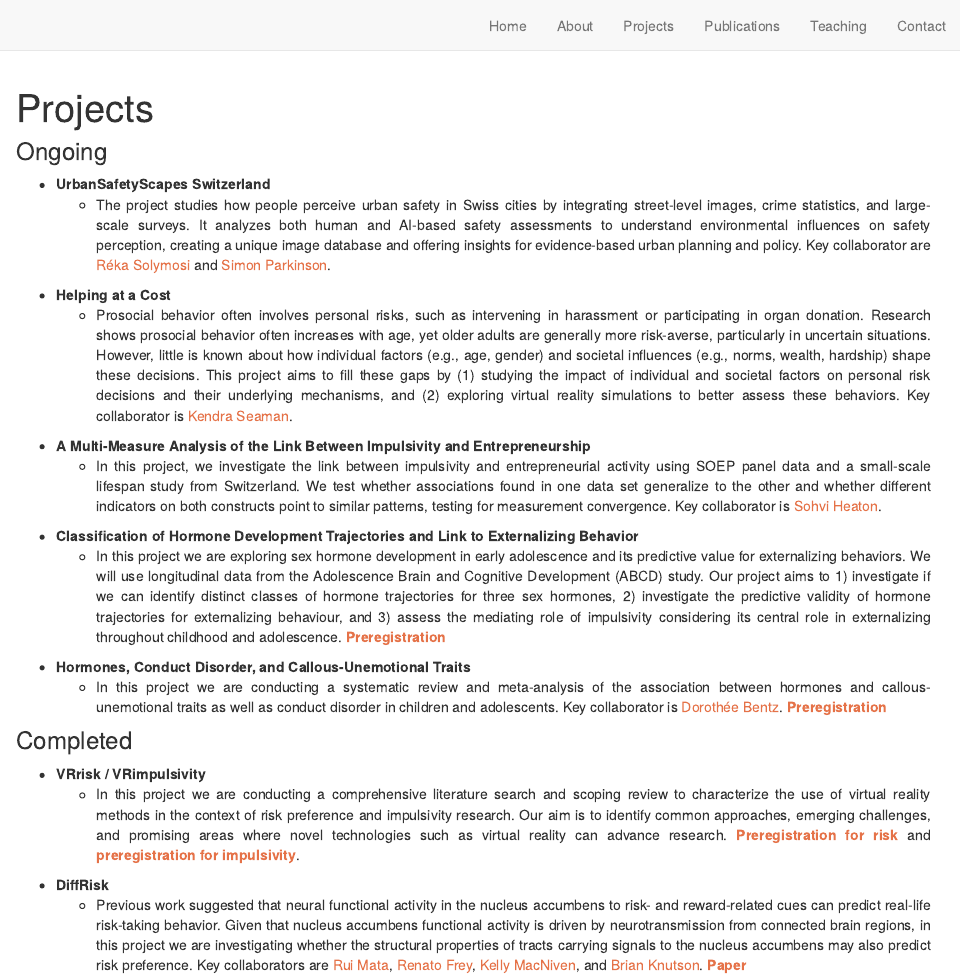
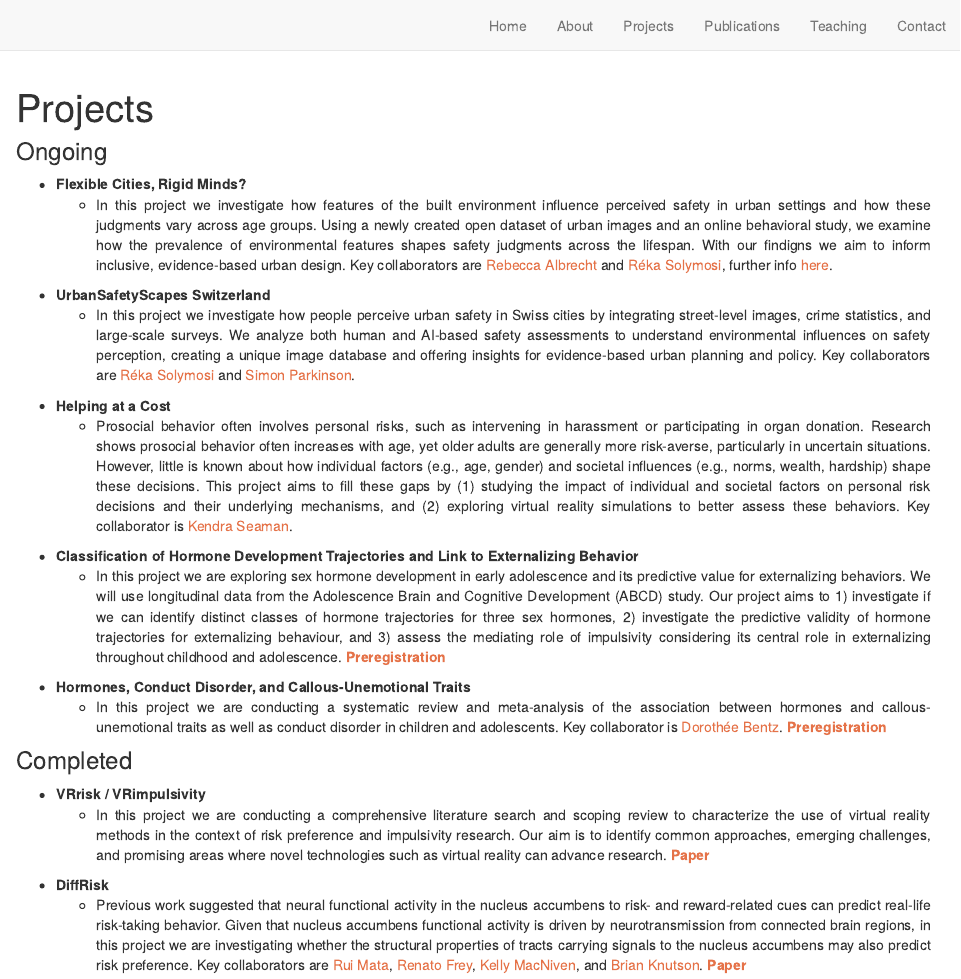
Before and after one commit to loreentisdall/loreentisdall.github.io, an R Markdown document (projects.Rmd): the page in a window 1100 px wide, from its top. Rendered offline with R 4.5, knitr and Pandoc, with nearby package versions; drawn as R Markdown's standard HTML page in place of the format the file asks for.

Commit message:
Update to about, projects

```diff
--- a/projects.Rmd
+++ b/projects.Rmd
@@ -23,12 +23,12 @@
 
 
 ### Ongoing
+* **Flexible Cities, Rigid Minds?**
+  + <p style="text-align:justify;">In this project we investigate how features of the built environment influence perceived safety in urban settings and how these judgments vary across age groups. Using a newly created open dataset of urban images and an online behavioral study, we examine how the prevalence of environmental features shapes safety judgments across the lifespan. With our findigns we aim to inform inclusive, evidence-based urban design. Key collaborators are [Rebecca Albrecht](https://uni-freiburg.de/cognition/rebecca-albrecht/) and [Réka Solymosi](https://rekadata.net), further info [here](https://www.eucor-uni.org/en/funding-opportunities/eucor-seed-money/id-2025/research-innovation-and-transfer/flexible-cities-rigid-minds).</p>
 * **UrbanSafetyScapes Switzerland**
-  + <p style="text-align:justify;">The project studies how people perceive urban safety in Swiss cities by integrating street-level images, crime statistics, and large-scale surveys. It analyzes both human and AI-based safety assessments to understand environmental influences on safety perception, creating a unique image database and offering insights for evidence-based urban planning and policy. Key collaborator are [Réka Solymosi](https://rekadata.net) and [Simon Parkinson](https://pure.hud.ac.uk/en/persons/simon-parkinson/).</p>
+  + <p style="text-align:justify;">In this project we investigate how people perceive urban safety in Swiss cities by integrating street-level images, crime statistics, and large-scale surveys. We analyze both human and AI-based safety assessments to understand environmental influences on safety perception, creating a unique image database and offering insights for evidence-based urban planning and policy. Key collaborators are [Réka Solymosi](https://rekadata.net) and [Simon Parkinson](https://pure.hud.ac.uk/en/persons/simon-parkinson/).</p>
 * **Helping at a Cost**
   + <p style="text-align:justify;">Prosocial behavior often involves personal risks, such as intervening in harassment or participating in organ donation. Research shows prosocial behavior often increases with age, yet older adults are generally more risk-averse, particularly in uncertain situations. However, little is known about how individual factors (e.g., age, gender) and societal influences (e.g., norms, wealth, hardship) shape these decisions. This project aims to fill these gaps by (1) studying the impact of individual and societal factors on personal risk decisions and their underlying mechanisms, and (2) exploring virtual reality simulations to better assess these behaviors. Key collaborator is [Kendra Seaman](https://profiles.utdallas.edu/kendra.seaman).</p>
-* **A Multi-Measure Analysis of the Link Between Impulsivity and Entrepreneurship**
-  + <p style="text-align:justify;">In this project, we investigate the link between impulsivity and entrepreneurial activity using SOEP panel data and a small-scale lifespan study from Switzerland. We test whether associations found in one data set generalize to the other and whether different indicators on both constructs point to similar patterns, testing for measurement convergence. Key collaborator is [Sohvi Heaton](https://profiles.utdallas.edu/kendra.seaman).</p>
 * **Classification of Hormone Development Trajectories and Link to Externalizing Behavior**
   + <p style="text-align:justify;">In this project we are exploring sex hormone development in early adolescence and its predictive value for externalizing behaviors. We will use longitudinal data from the Adolescence Brain and Cognitive Development (ABCD) study. Our project aims to 1) investigate if we can identify distinct classes of hormone trajectories for three sex hormones, 2) investigate the predictive validity of hormone trajectories for externalizing behaviour, and 3) assess the mediating role of impulsivity considering its central role in externalizing throughout childhood and adolescence. [__Preregistration__](https://aspredicted.org/45km-7gnq.pdf)</p>
 * **Hormones, Conduct Disorder, and Callous-Unemotional Traits**
@@ -37,7 +37,7 @@
 
 ### Completed
 * **VRrisk / VRimpulsivity**
-  + <p style="text-align:justify;">In this project we are conducting a comprehensive literature search and scoping review to characterize the use of virtual reality methods in the context of risk preference and impulsivity research. Our aim is to identify common approaches, emerging challenges, and promising areas where novel technologies such as virtual reality can advance research. [__Preregistration for risk__](https://osf.io/qvsx3) and [__preregistration for impulsivity__](https://osf.io/kjd9g).</p>
+  + <p style="text-align:justify;">In this project we are conducting a comprehensive literature search and scoping review to characterize the use of virtual reality methods in the context of risk preference and impulsivity research. Our aim is to identify common approaches, emerging challenges, and promising areas where novel technologies such as virtual reality can advance research. [__Paper__](https://linkinghub.elsevier.com/retrieve/pii/S2451958825003045)</p>
 * **DiffRisk**
   + <p style="text-align:justify;">Previous work suggested that neural functional activity in the nucleus accumbens to risk- and reward-related cues can predict real-life risk-taking behavior. Given that nucleus accumbens functional activity is driven by neurotransmission from connected brain regions, in this project we are investigating whether the structural properties of tracts carrying signals to the nucleus accumbens may also predict risk preference. Key collaborators are [Rui Mata](https://psychologie.unibas.ch/de/personen/rui-mata/about-me/), [Renato Frey](https://renatofrey.net), [Kelly MacNiven](https://psychology.stanford.edu/people/kelly-macniven), and [Brian Knutson](https://stanford.edu/~knutson/). [__Paper__](https://direct.mit.edu/imag/article/doi/10.1162/imag_a_00344/124893)</p>
 * **AgeRisk 2.0**
```
Also changed, not shown: about.Rmd (+3 -1 lines), docs/search.json.
